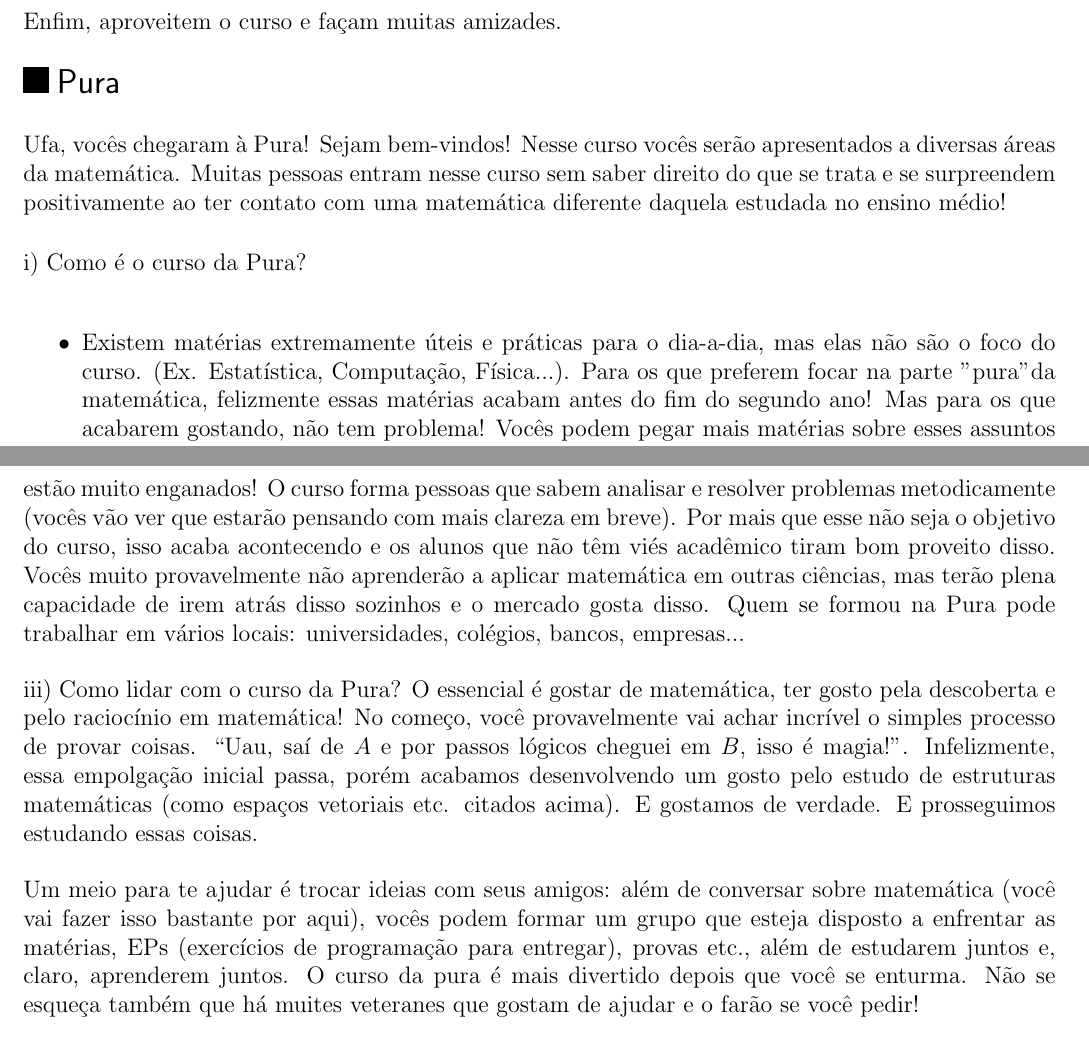
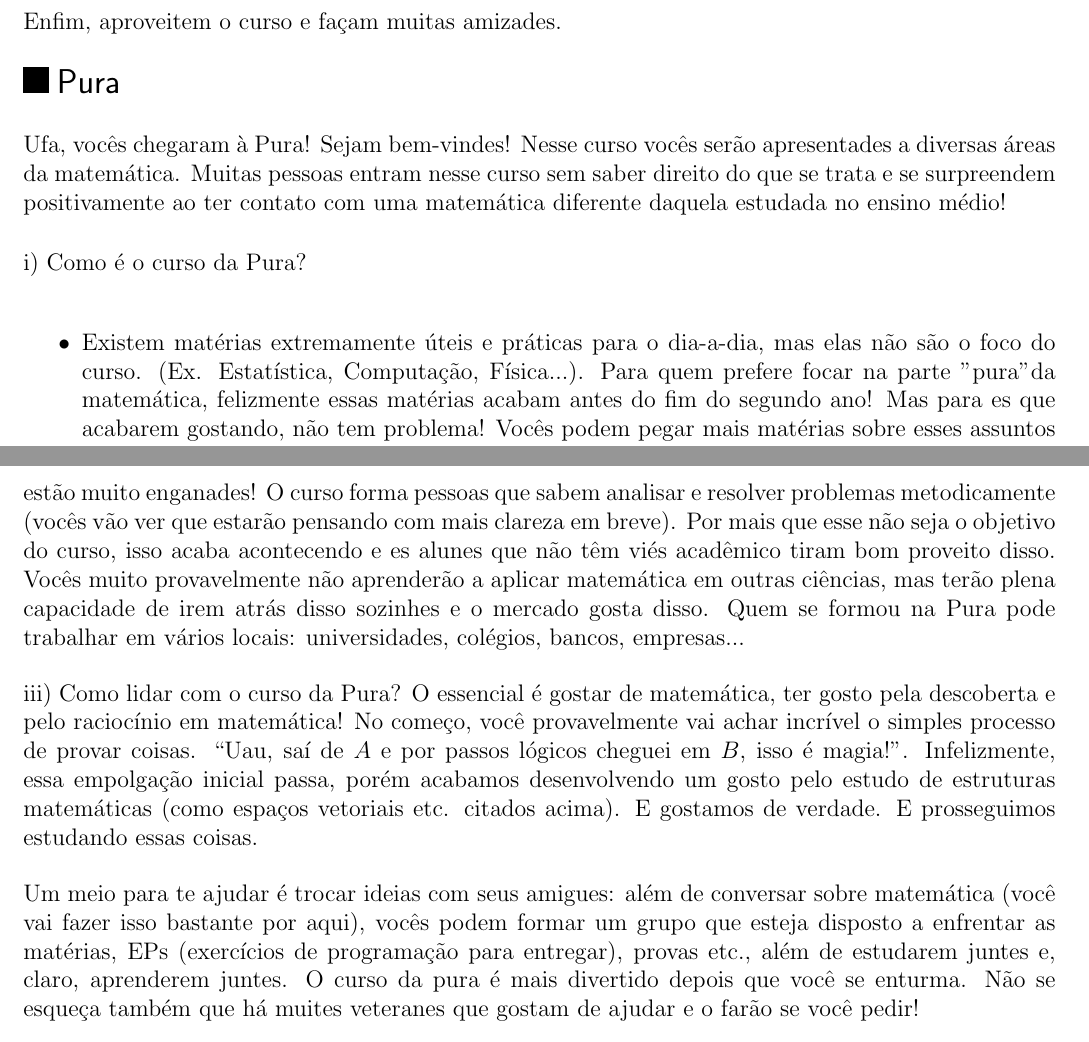
Before and after one commit to Kazuo256/guiadobixo, a LaTeX document (src/GuiaDoBixo.tex, which reads src/cursos_pura.tex): two parts of pages 28 and 30 of 120, joined at a grey line, cut so that both start at the same text. Compiled offline with pdfLaTeX.

Commit message:
Update cursos_pura.tex
Correção de palavras discordantes com o gênero neutro

```diff
--- a/src/cursos_pura.tex
+++ b/src/cursos_pura.tex
@@ -1,7 +1,7 @@
 \begin{subsecao}{Pura}
 
 
-Ufa, vocês chegaram à Pura! Sejam bem-vindos! Nesse curso vocês serão apresentados a
+Ufa, vocês chegaram à Pura! Sejam bem-vindes! Nesse curso vocês serão apresentades a
 diversas áreas da matemática. Muitas pessoas entram nesse curso
 sem saber direito do que se trata e se surpreendem positivamente ao ter contato com uma matemática
 diferente daquela estudada no ensino médio!
@@ -11,9 +11,9 @@ diferente daquela estudada no ensino médio!
 i) Como é o curso da Pura?
 \begin{itemize}
 \item  Existem matérias extremamente úteis e práticas para o dia-a-dia, mas elas
-não são o foco do curso. (Ex. Estatística, Computação, Física...). Para os que
-preferem focar na parte "pura" da matemática, felizmente essas matérias acabam antes do fim do segundo ano!
-Mas para os que acabarem gostando, não tem problema! Vocês podem pegar mais matérias sobre esses assuntos
+não são o foco do curso. (Ex. Estatística, Computação, Física...). Para quem
+prefere focar na parte "pura" da matemática, felizmente essas matérias acabam antes do fim do segundo ano!
+Mas para es que acabarem gostando, não tem problema! Vocês podem pegar mais matérias sobre esses assuntos
 como optativas.
 \item No segundo ano começam as matérias específicas do curso, como Análise Real,
 Anéis e Corpos, EDO... Aí é que a coisa fica interessante e vocês vão entender
@@ -52,9 +51,10 @@ pensam que quem se forma nesse curso só pode ser professor/pesquisador, vocês
-estão muito enganados! O curso forma pessoas que sabem analisar e resolver problemas
+pensam que quem se forma nesse curso só pode ser professore/pesquisadore, vocês
+estão muito enganades! O curso forma pessoas que sabem analisar e resolver problemas
 metodicamente (vocês vão ver que estarão pensando com mais clareza em breve). Por
-mais que esse não seja o objetivo do curso, isso acaba acontecendo e os alunos
+mais que esse não seja o objetivo do curso, isso acaba acontecendo e es alunes
 que não têm viés acadêmico tiram bom proveito disso. Vocês muito provavelmente
 não aprenderão a aplicar matemática em outras ciências, mas terão plena capacidade
-de irem atrás disso sozinhos e o mercado gosta disso. Quem se formou na Pura pode
+de irem atrás disso sozinhes e o mercado gosta disso. Quem se formou na Pura pode
 trabalhar em vários locais: universidades, colégios, bancos, empresas...
 
 iii) Como lidar com o curso da Pura?
@@ -65,11 +65,11 @@ magia!''. Infelizmente, essa empolgação inicial passa, porém acabamos desenvo
 um gosto pelo estudo de estruturas matemáticas (como espaços vetoriais etc.
 citados acima). E gostamos de verdade. E prosseguimos estudando essas coisas.
 
-Um meio para te ajudar é trocar ideias com seus amigos: além de conversar
+Um meio para te ajudar é trocar ideias com seus amigues: além de conversar
 sobre matemática (você vai fazer isso bastante por aqui), vocês podem formar um
 grupo que esteja disposto a enfrentar as matérias, EPs (exercícios de
-programação para entregar), provas etc., além de estudarem juntos e, claro,
-aprenderem juntos. O curso da pura é mais divertido depois que você se enturma. Não se
+programação para entregar), provas etc., além de estudarem juntes e, claro,
+aprenderem juntes. O curso da pura é mais divertido depois que você se enturma. Não se
 esqueça também que há muites veteranes que gostam de ajudar e o farão se você pedir!
 
 Algumas pessoas podem ter te dito que o curso é difícil, e isso pode ter assustado
```
Also changed, not shown: src/cursos_pura.tex (23 more changed lines).
